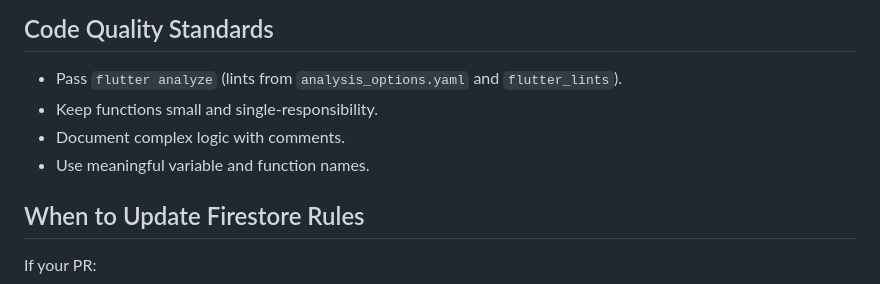
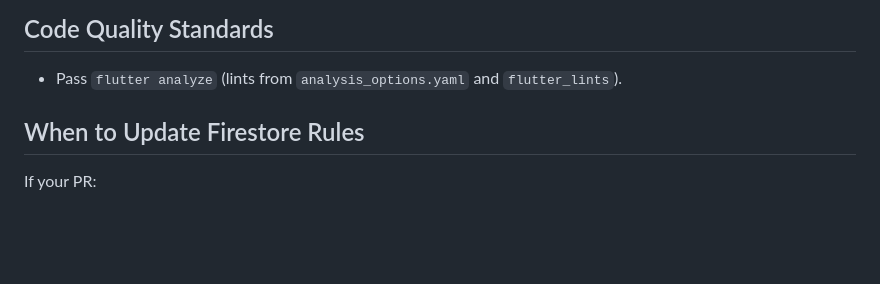
Before and after one commit to hansli112/church-staff-pwa, a Markdown page: AGENTS.md, the part around the change. GitHub-like rendering; blank space fills up the shorter version.

Commit message:
docs(agents): drop generic rules the model already follows
Co-Authored-By: Claude Opus 5.5 <noreply@anthropic.com>
Claude-Session: https://claude.ai/code/session_01We4hRzvodVyqKvDH3hDzJv

```diff
--- a/AGENTS.md
+++ b/AGENTS.md
@@ -73,9 +73,6 @@ Before submitting:
 ## Code Quality Standards
 
 - Pass `flutter analyze` (lints from `analysis_options.yaml` and `flutter_lints`).
-- Keep functions small and single-responsibility.
-- Document complex logic with comments.
-- Use meaningful variable and function names.
 
 ## When to Update Firestore Rules
 
```
